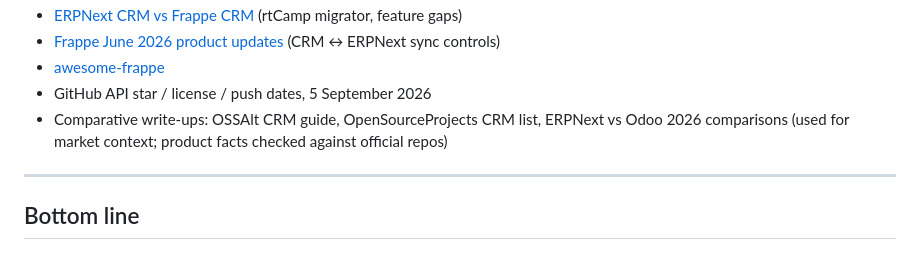
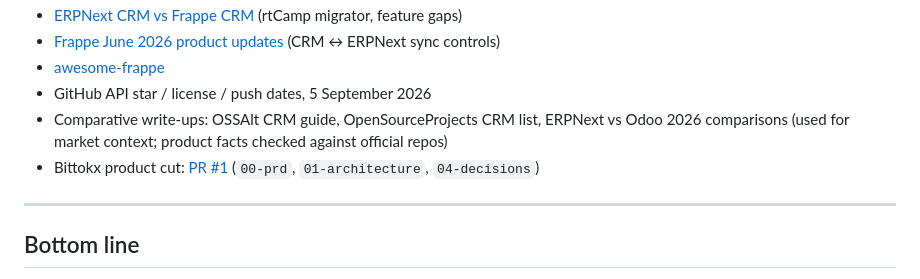
Before and after one commit to Rai59/Bittokx, a Markdown page: docs/open-source-stack-research.md, the part around the change. Drawn GitHub-style.

Commit message:
Cite PR #1 as the product cut for the stack decision
Co-authored-by: Amir <Rai59@users.noreply.github.com>

```diff
--- a/docs/open-source-stack-research.md
+++ b/docs/open-source-stack-research.md
@@ -370,6 +370,7 @@ Do not install Twenty, Frappe CRM, Chatwoot, n8n, or Keycloak to prove the produ
 - [awesome-frappe](https://github.com/gavindsouza/awesome-frappe)
 - GitHub API star / license / push dates, 5 September 2026
 - Comparative write-ups: OSSAlt CRM guide, OpenSourceProjects CRM list, ERPNext vs Odoo 2026 comparisons (used for market context; product facts checked against official repos)
+- Bittokx product cut: [PR #1](https://github.com/Rai59/Bittokx/pull/1) (`00-prd`, `01-architecture`, `04-decisions`)
 
 ---
 
```
